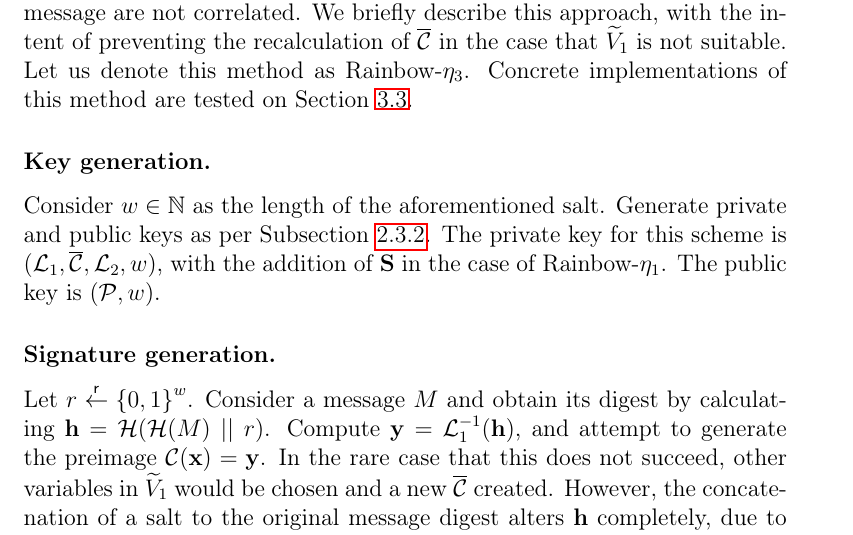
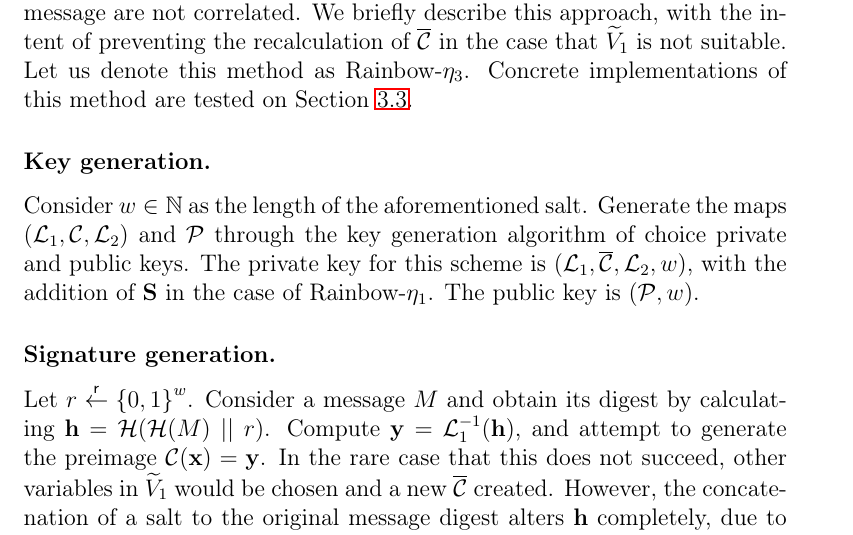
Before and after one commit to zambonin/msc, a LaTeX thesis (main.tex): part of page 33 of 56, cut so that both start at the same text. Compiled offline with pdfLaTeX.

Commit message:
overleaf_to_git: update main.tex from r10280 to r10284

```diff
--- a/main.tex
+++ b/main.tex
@@ -906,18 +906,17 @@ The current Rainbow submission to the NIST standardization process~\cite{Ding:20
 
 \subsubsection{Key generation.}
 
-Consider $w \in \mathbb{N}$ as the length of the aforementioned salt. Generate
-private and public keys as per Subsection~\ref{subsec:rainbow}. The private key
+Consider $w \in \mathbb{N}$ as the length of the aforementioned salt. Generate the maps $(\mathcal{L}_{1}, \mathcal{C}, \mathcal{L}_{2})$ and $\mathcal{P}$ through the key generation algorithm of choice
+private and public keys. The private key
 for this scheme is $(\mathcal{L}_{1}, \overline{\mathcal{C}}, \mathcal{L}_{2}, w)$, with the
 addition of $\mathbf{S}$ in the case of Rainbow-$\eta_{1}$. The public key is
 $(\mathcal{P}, w)$.
 
+% -----8<-----
+
 \subsubsection{Signature generation.}
 
 Let $r \random {\{0, 1\}}^{w}$. Consider a message $M$ and obtain its digest by calculating $\mathbf{h} = \mathcal{H}(\mathcal{H}(M) \mid\mid r)$. Compute $\mathbf{y} = \mathcal{L}_{1}^{-1}(\mathbf{h})$, and attempt to generate the preimage $\mathcal{C}(\mathbf{x}) = \mathbf{y}$. In the rare case that this does not succeed, other variables in $\widetilde{V}_{1}$ would be chosen and a new $\overline{\mathcal{C}}$ created. However, the concatenation of a salt to the original message digest alters $\mathbf{h}$ completely, due to the cryptographic hash function application. Thus, it is only necessary to generate a new $r$ and restart the signature generation process, such that $\widetilde{V}_{1}$, and consequently $\overline{\mathcal{C}}$, need not be modified. Alternatively, if the preimage is generated successfully, we finish by computing $\mathbf{z} = \mathcal{L}_{2}^{-1}(\mathbf{x})$. The signature is the pair $\mathbf{z'} = (\mathbf{z}, r)$.
-
-% -----8<-----
-
 \subsubsection{Signature verification.}
 
 We recall that $r$ is used to obtain $\mathbf{h}$ again. Then, if $\mathbf{h} = \mathcal{P}(\mathbf{z})$, the signature is valid, and otherwise invalid.
```
